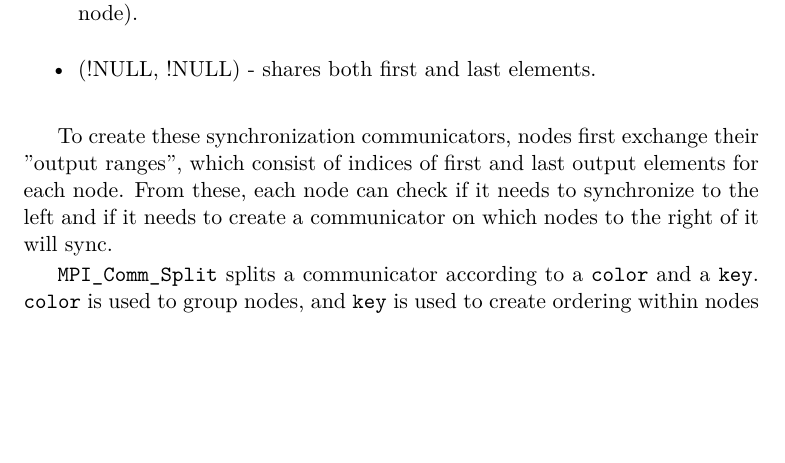
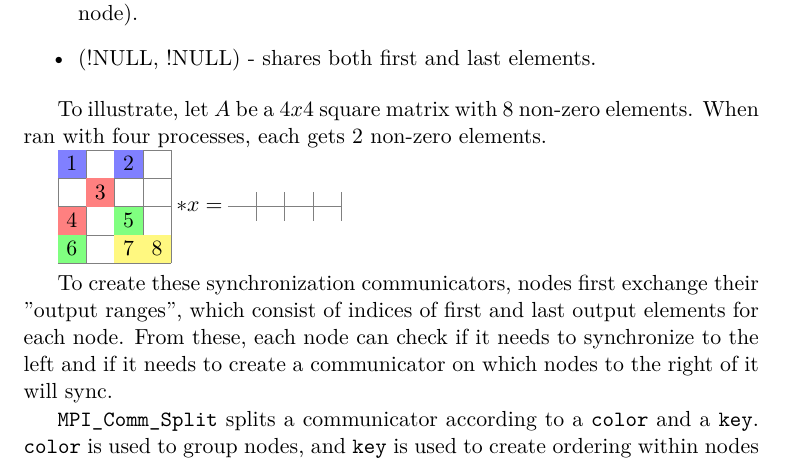
Before and after one commit to rurabori/diploma_research, a LaTeX thesis (docs/paper/thesis.tex): part of page 38 of 53, cut so that both start at the same text, the shorter picture padded with empty space. Compiled offline with pdfLaTeX; a LaTeX package or settings file that is missing is left out.

Commit message:
paper wip.

```diff
--- a/docs/paper/thesis.tex
+++ b/docs/paper/thesis.tex
@@ -29,7 +29,11 @@
 \usepackage{minted}
 \usepackage{algorithm}
 \usepackage{algpseudocode}
-% TODO: reenable minted if possible.
+
+\usepackage{tikz}
+\usetikzlibrary{calc}
+
+
 \usepackage{minted}
 \usepackage{amsthm,amssymb,amsfonts}
 \usepackage{tikz,lipsum,lmodern}
@@ -772,6 +776,44 @@ Depending on values in these communicators (LEFT, OWN) the nodes can be split in
     \item (!NULL, !NULL) - shares both first and last elements.
 \end{itemize}
 
+To illustrate, let $A$ be a $4x4$ square matrix with 8 non-zero elements. When ran with
+four processes, each gets 2 non-zero elements.
+
+
+\begin{tikzpicture}[
+        p1node/.style={rectangle, fill=blue!50, very thick, minimum size=5mm},
+        p2node/.style={rectangle, fill=red!50, very thick, minimum size=5mm},
+        p3node/.style={rectangle, fill=green!50, very thick, minimum size=5mm},
+        p4node/.style={rectangle, fill=yellow!50, very thick, minimum size=5mm}
+    ]
+
+    % matrix
+    \draw[step=0.5cm,gray,very thin] (0,0) grid (2,2);
+
+    % r0
+    \node[p1node] at (0.25, 1.75) {1};
+    \node[p1node] at (1.25, 1.75) {2};
+
+    %r1
+    \node[p2node] at (0.75, 1.25) {3};
+
+    %r2
+    \node[p2node] at (0.25, 0.75) {4};
+    \node[p3node] at (1.25, 0.75) {5};
+
+    %r3
+    \node[p3node] at (0.25, 0.25) {6};
+    \node[p4node] at (1.25, 0.25) {7};
+    \node[p4node] at (1.75, 0.25) {8};
+
+    \node at (2.5, 1) {$* x = $};
+
+    \coordinate (yCoo) at (3, 0.75);
+
+    \draw[step=0.5cm,gray,very thin] (yCoo) grid ($ (yCoo) + (2, 0.5)$);
+
+\end{tikzpicture}
+
 To create these synchronization communicators, nodes first exchange their "output ranges",
 which consist of indices of first and last output elements for each node. From
 these, each node can check if it needs to synchronize to the left and if it needs to
```
